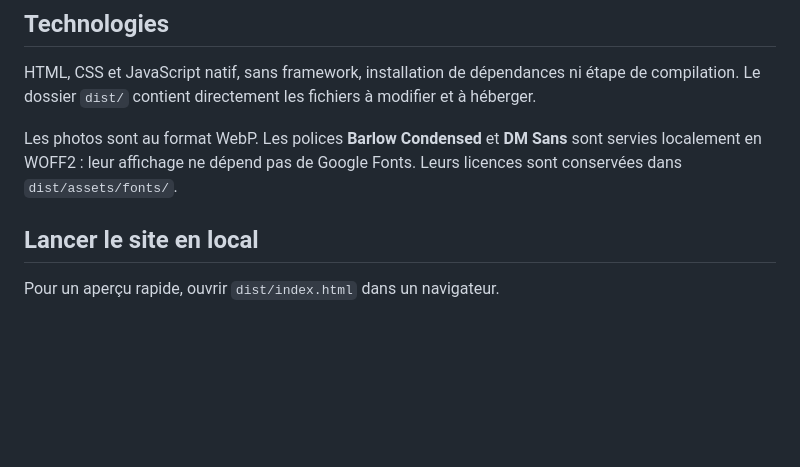
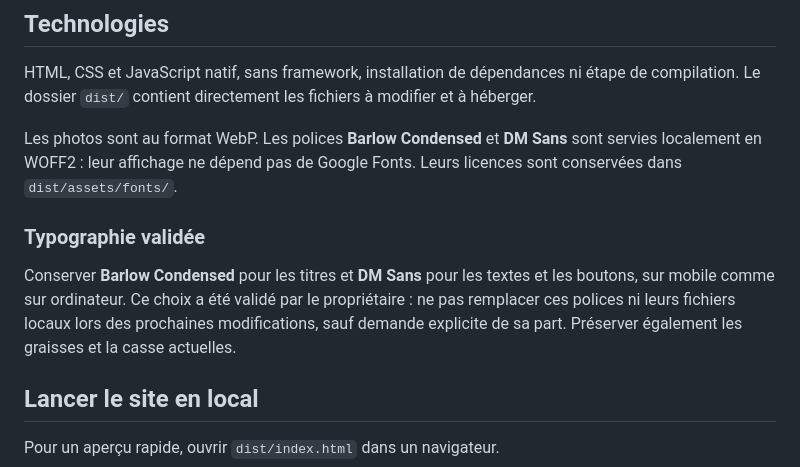
Before and after one commit to lRaffou/dj-big-brothers, a Markdown page: README.md, the part around the change. Rendered like a GitHub page; blank space fills up the shorter version.

```diff
--- a/README.md
+++ b/README.md
@@ -21,6 +21,10 @@ Le site est publié sur GitHub Pages depuis ce dépôt public. Une copie privée
 HTML, CSS et JavaScript natif, sans framework, installation de dépendances ni étape de compilation. Le dossier `dist/` contient directement les fichiers à modifier et à héberger.
 
 Les photos sont au format WebP. Les polices **Barlow Condensed** et **DM Sans** sont servies localement en WOFF2 : leur affichage ne dépend pas de Google Fonts. Leurs licences sont conservées dans `dist/assets/fonts/`.
+
+### Typographie validée
+
+Conserver **Barlow Condensed** pour les titres et **DM Sans** pour les textes et les boutons, sur mobile comme sur ordinateur. Ce choix a été validé par le propriétaire : ne pas remplacer ces polices ni leurs fichiers locaux lors des prochaines modifications, sauf demande explicite de sa part. Préserver également les graisses et la casse actuelles.
 
 ## Lancer le site en local
 
```
Also changed, not shown: AGENTS.md (added, +9 -0 lines).
